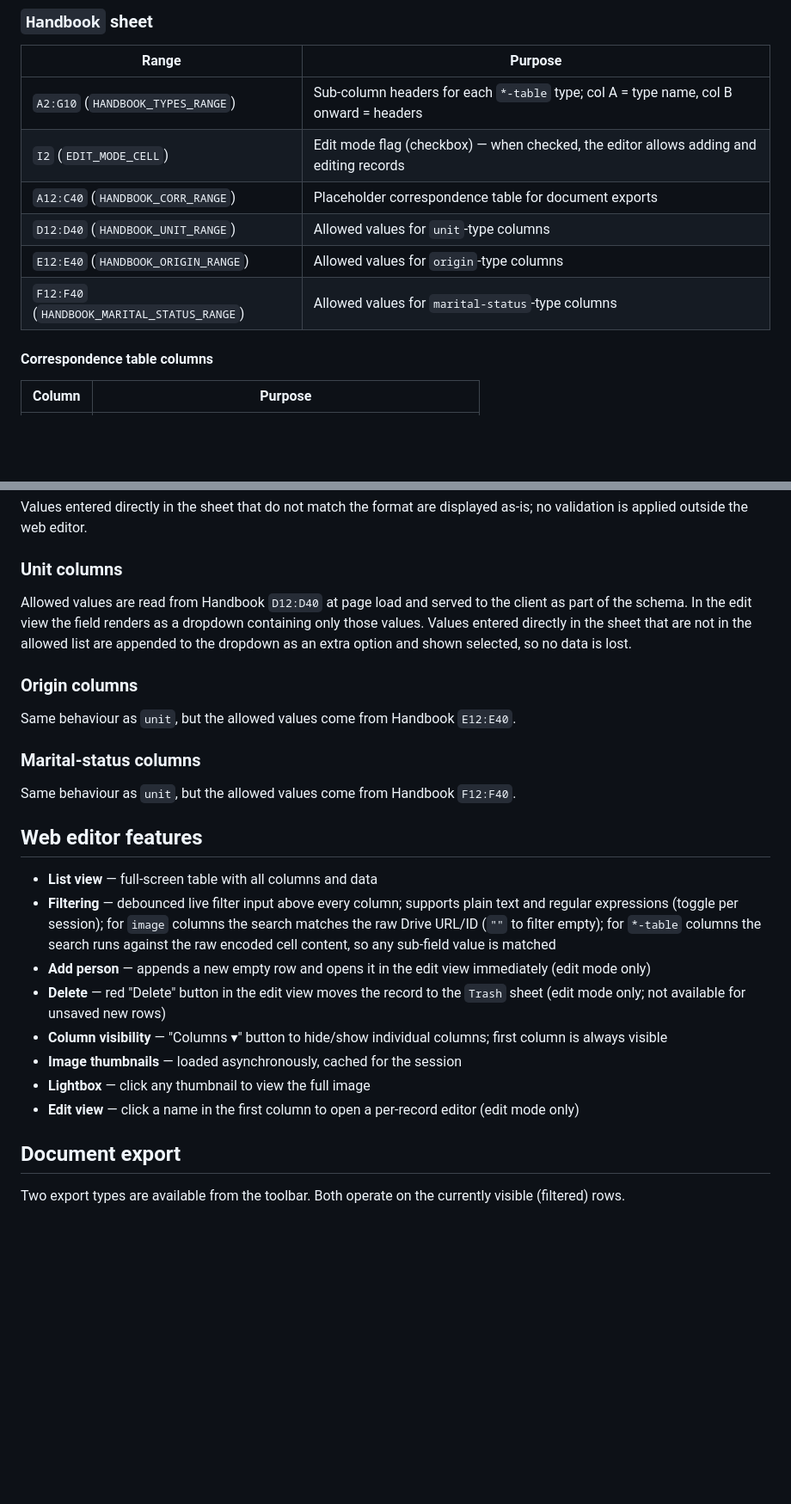
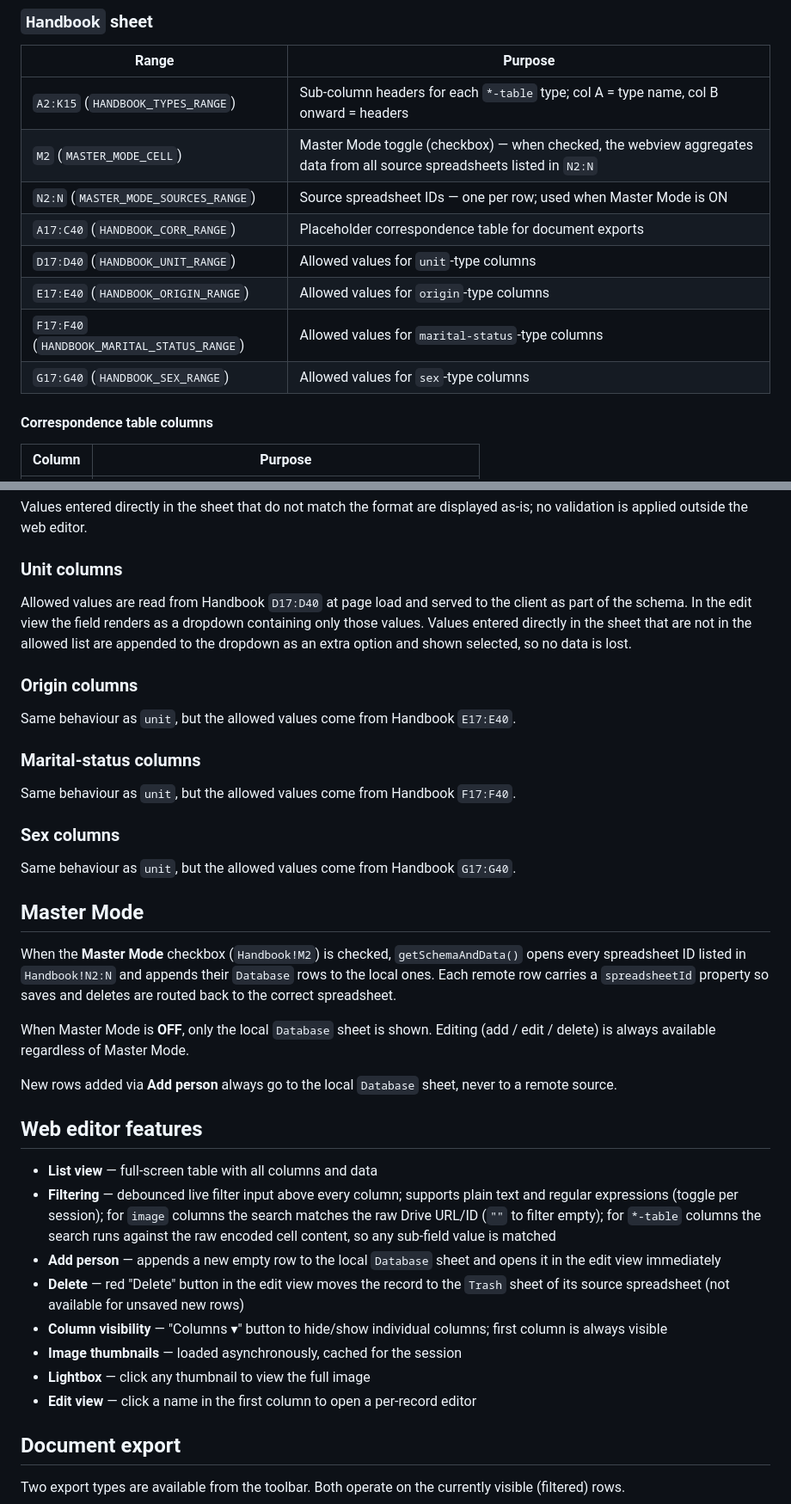
Before and after one commit to oleksiisedun/personnel-database, a Markdown page: README.md, 2 parts joined by grey strips. Shown at 86% size. Drawn GitHub-style; blank space fills up the shorter version.

Commit message:
Update README for Master Mode, sex column type, and edit-mode removal
Co-Authored-By: Claude Sonnet 4.6 <noreply@anthropic.com>

```diff
--- a/README.md
+++ b/README.md
@@ -35,12 +35,14 @@ Same structure as `Database` (row 1 = column names, row 2 = column types, row 3+
 
 | Range | Purpose |
 |-------|---------|
-| `A2:G10` (`HANDBOOK_TYPES_RANGE`) | Sub-column headers for each `*-table` type; col A = type name, col B onward = headers |
-| `I2` (`EDIT_MODE_CELL`) | Edit mode flag (checkbox) — when checked, the editor allows adding and editing records |
-| `A12:C40` (`HANDBOOK_CORR_RANGE`) | Placeholder correspondence table for document exports |
-| `D12:D40` (`HANDBOOK_UNIT_RANGE`) | Allowed values for `unit`-type columns |
-| `E12:E40` (`HANDBOOK_ORIGIN_RANGE`) | Allowed values for `origin`-type columns |
-| `F12:F40` (`HANDBOOK_MARITAL_STATUS_RANGE`) | Allowed values for `marital-status`-type columns |
+| `A2:K15` (`HANDBOOK_TYPES_RANGE`) | Sub-column headers for each `*-table` type; col A = type name, col B onward = headers |
+| `M2` (`MASTER_MODE_CELL`) | Master Mode toggle (checkbox) — when checked, the webview aggregates data from all source spreadsheets listed in `N2:N` |
+| `N2:N` (`MASTER_MODE_SOURCES_RANGE`) | Source spreadsheet IDs — one per row; used when Master Mode is ON |
+| `A17:C40` (`HANDBOOK_CORR_RANGE`) | Placeholder correspondence table for document exports |
+| `D17:D40` (`HANDBOOK_UNIT_RANGE`) | Allowed values for `unit`-type columns |
+| `E17:E40` (`HANDBOOK_ORIGIN_RANGE`) | Allowed values for `origin`-type columns |
+| `F17:F40` (`HANDBOOK_MARITAL_STATUS_RANGE`) | Allowed values for `marital-status`-type columns |
+| `G17:G40` (`HANDBOOK_SEX_RANGE`) | Allowed values for `sex`-type columns |
 
 #### Correspondence table columns
 
@@ -101,26 +104,38 @@ Values entered directly in the sheet that do not match the format are displayed
 
 ### Unit columns
 
-Allowed values are read from Handbook `D12:D40` at page load and served to the client as part of the schema. In the edit view the field renders as a dropdown containing only those values. Values entered directly in the sheet that are not in the allowed list are appended to the dropdown as an extra option and shown selected, so no data is lost.
+Allowed values are read from Handbook `D17:D40` at page load and served to the client as part of the schema. In the edit view the field renders as a dropdown containing only those values. Values entered directly in the sheet that are not in the allowed list are appended to the dropdown as an extra option and shown selected, so no data is lost.
 
 ### Origin columns
 
-Same behaviour as `unit`, but the allowed values come from Handbook `E12:E40`.
+Same behaviour as `unit`, but the allowed values come from Handbook `E17:E40`.
 
 ### Marital-status columns
 
-Same behaviour as `unit`, but the allowed values come from Handbook `F12:F40`.
+Same behaviour as `unit`, but the allowed values come from Handbook `F17:F40`.
+
+### Sex columns
+
+Same behaviour as `unit`, but the allowed values come from Handbook `G17:G40`.
+
+## Master Mode
+
+When the **Master Mode** checkbox (`Handbook!M2`) is checked, `getSchemaAndData()` opens every spreadsheet ID listed in `Handbook!N2:N` and appends their `Database` rows to the local ones. Each remote row carries a `spreadsheetId` property so saves and deletes are routed back to the correct spreadsheet.
+
+When Master Mode is **OFF**, only the local `Database` sheet is shown. Editing (add / edit / delete) is always available regardless of Master Mode.
+
+New rows added via **Add person** always go to the local `Database` sheet, never to a remote source.
 
 ## Web editor features
 
 - **List view** — full-screen table with all columns and data
 - **Filtering** — debounced live filter input above every column; supports plain text and regular expressions (toggle per session); for `image` columns the search matches the raw Drive URL/ID (`""` to filter empty); for `*-table` columns the search runs against the raw encoded cell content, so any sub-field value is matched
-- **Add person** — appends a new empty row and opens it in the edit view immediately (edit mode only)
-- **Delete** — red "Delete" button in the edit view moves the record to the `Trash` sheet (edit mode only; not available for unsaved new rows)
+- **Add person** — appends a new empty row to the local `Database` sheet and opens it in the edit view immediately
+- **Delete** — red "Delete" button in the edit view moves the record to the `Trash` sheet of its source spreadsheet (not available for unsaved new rows)
 - **Column visibility** — "Columns ▾" button to hide/show individual columns; first column is always visible
 - **Image thumbnails** — loaded asynchronously, cached for the session
 - **Lightbox** — click any thumbnail to view the full image
-- **Edit view** — click a name in the first column to open a per-record editor (edit mode only)
+- **Edit view** — click a name in the first column to open a per-record editor
 
 ## Document export
 
```
Also changed, not shown: other parts of README.md (+14 -11 lines).
